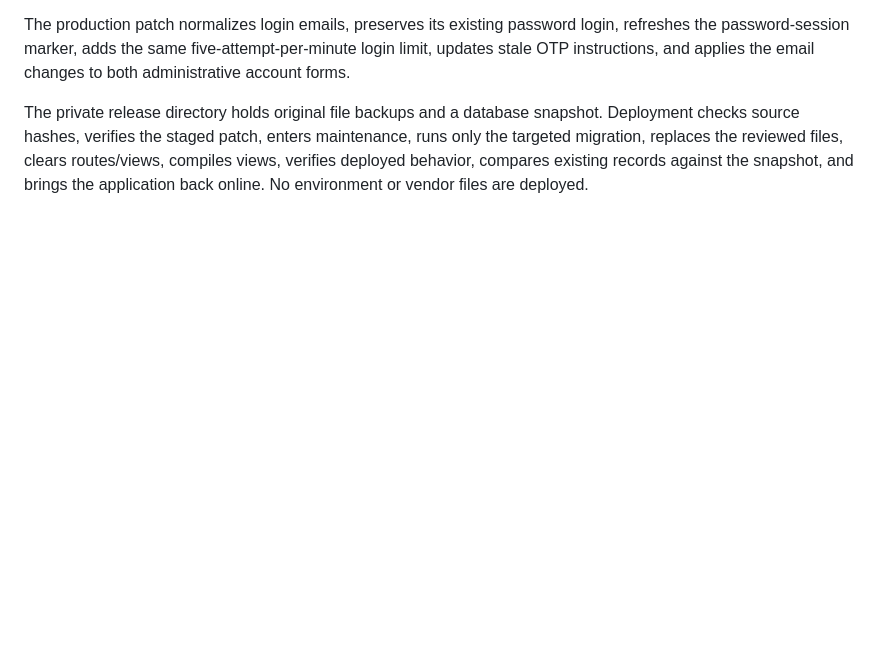
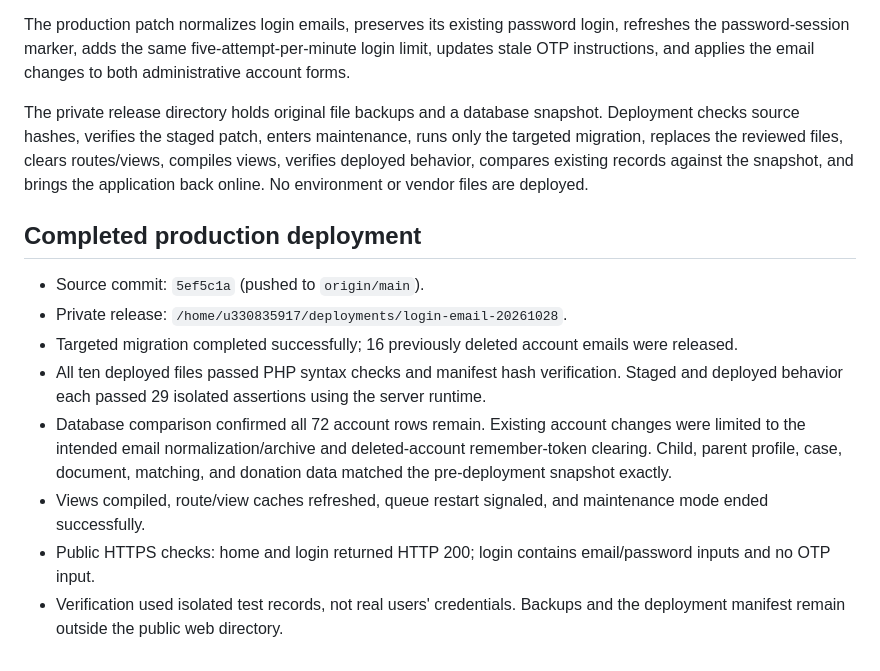
Before and after one commit to vrash12/amoracare.online, a Markdown page: docs/login-email-release-20261028.md, the part around the change. Rendered like a GitHub page; blank space fills up the shorter version.

Commit message:
Record verified login and email reuse deployment

```diff
--- a/docs/login-email-release-20261028.md
+++ b/docs/login-email-release-20261028.md
@@ -25,3 +25,14 @@ Production uses a single `web` authentication guard and already has password-onl
 The production patch normalizes login emails, preserves its existing password login, refreshes the password-session marker, adds the same five-attempt-per-minute login limit, updates stale OTP instructions, and applies the email changes to both administrative account forms.
 
 The private release directory holds original file backups and a database snapshot. Deployment checks source hashes, verifies the staged patch, enters maintenance, runs only the targeted migration, replaces the reviewed files, clears routes/views, compiles views, verifies deployed behavior, compares existing records against the snapshot, and brings the application back online. No environment or vendor files are deployed.
+
+## Completed production deployment
+
+- Source commit: `5ef5c1a` (pushed to `origin/main`).
+- Private release: `/home/u330835917/deployments/login-email-20261028`.
+- Targeted migration completed successfully; 16 previously deleted account emails were released.
+- All ten deployed files passed PHP syntax checks and manifest hash verification. Staged and deployed behavior each passed 29 isolated assertions using the server runtime.
+- Database comparison confirmed all 72 account rows remain. Existing account changes were limited to the intended email normalization/archive and deleted-account remember-token clearing. Child, parent profile, case, document, matching, and donation data matched the pre-deployment snapshot exactly.
+- Views compiled, route/view caches refreshed, queue restart signaled, and maintenance mode ended successfully.
+- Public HTTPS checks: home and login returned HTTP 200; login contains email/password inputs and no OTP input.
+- Verification used isolated test records, not real users' credentials. Backups and the deployment manifest remain outside the public web directory.
```
